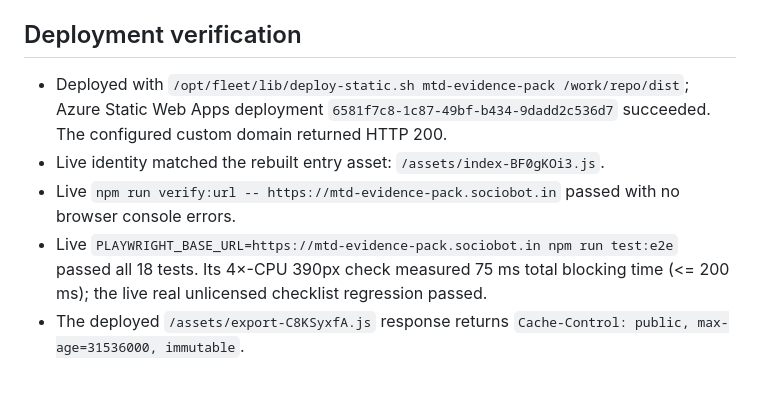
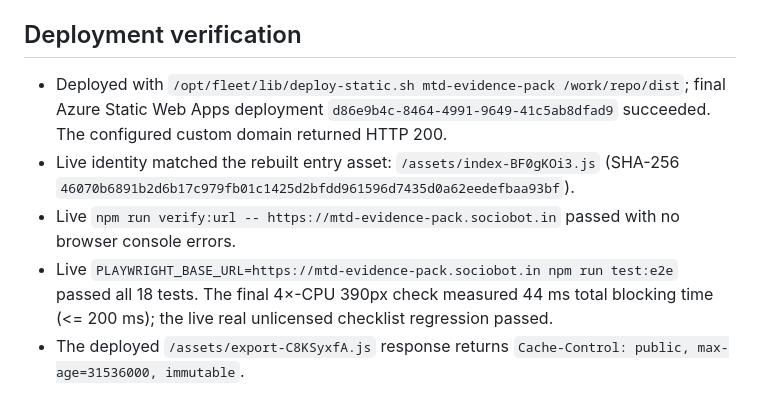
Before and after one commit to B-Divyesh/sf-mtd-evidence-pack, a Markdown page: .factory/handoff.md, the part around the change. Rendered like a GitHub page.

Commit message:
docs: record final repair deployment

```diff
--- a/.factory/handoff.md
+++ b/.factory/handoff.md
@@ -38,10 +38,10 @@ The request-log claim permits only the product origin during demo-to-real CSV im
 
 ## Deployment verification
 
-- Deployed with `/opt/fleet/lib/deploy-static.sh mtd-evidence-pack /work/repo/dist`; Azure Static Web Apps deployment `6581f7c8-1c87-49bf-b434-9dadd2c536d7` succeeded. The configured custom domain returned HTTP 200.
-- Live identity matched the rebuilt entry asset: `/assets/index-BF0gKOi3.js`.
+- Deployed with `/opt/fleet/lib/deploy-static.sh mtd-evidence-pack /work/repo/dist`; final Azure Static Web Apps deployment `d86e9b4c-8464-4991-9649-41c5ab8dfad9` succeeded. The configured custom domain returned HTTP 200.
+- Live identity matched the rebuilt entry asset: `/assets/index-BF0gKOi3.js` (SHA-256 `46070b6891b2d6b17c979fb01c1425d2bfdd961596d7435d0a62eedefbaa93bf`).
 - Live `npm run verify:url -- https://mtd-evidence-pack.sociobot.in` passed with no browser console errors.
-- Live `PLAYWRIGHT_BASE_URL=https://mtd-evidence-pack.sociobot.in npm run test:e2e` passed all 18 tests. Its 4×-CPU 390px check measured 75 ms total blocking time (<= 200 ms); the live real unlicensed checklist regression passed.
+- Live `PLAYWRIGHT_BASE_URL=https://mtd-evidence-pack.sociobot.in npm run test:e2e` passed all 18 tests. The final 4×-CPU 390px check measured 44 ms total blocking time (<= 200 ms); the live real unlicensed checklist regression passed.
 - The deployed `/assets/export-C8KSyxfA.js` response returns `Cache-Control: public, max-age=31536000, immutable`.
 
 ## Known gaps
```
